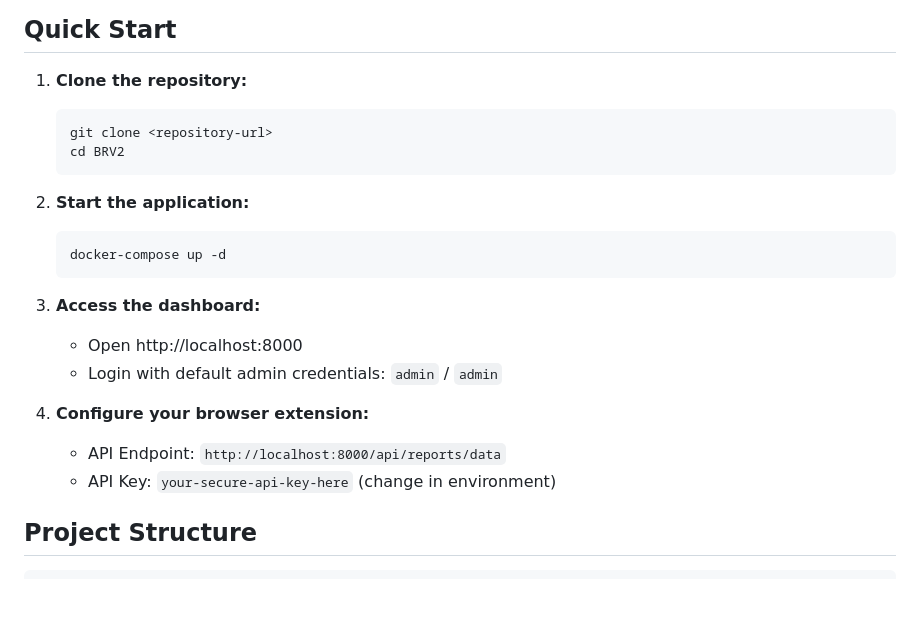
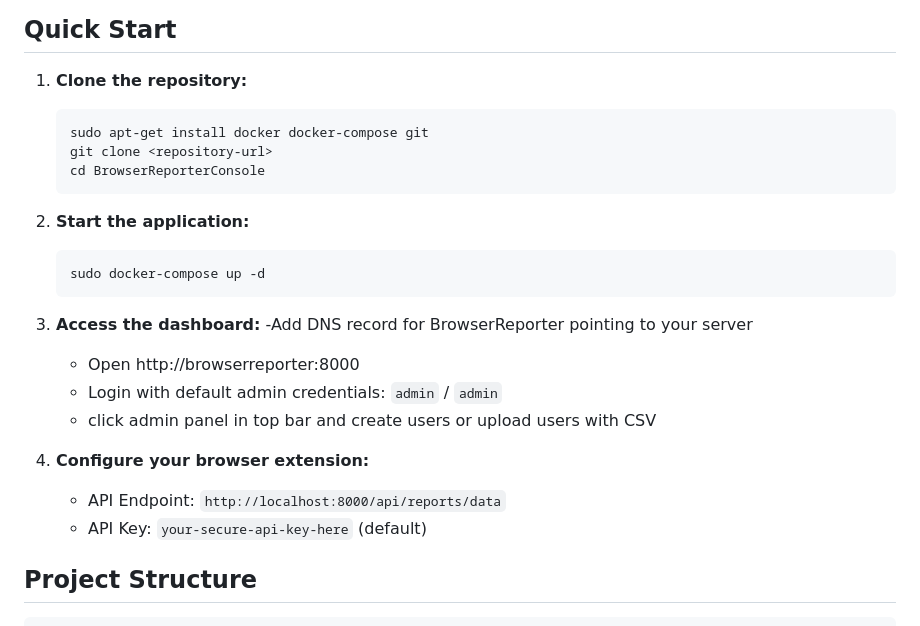
Before and after one commit to hefi46/BrowserReporterConsole, a Markdown page: README.md, the part around the change. Rendered like a GitHub page; blank space fills up the shorter version.

````diff
--- a/README.md
+++ b/README.md
@@ -34,22 +34,25 @@ A comprehensive dashboard system for collecting and analyzing browsing history d
 
 1. **Clone the repository:**
    ```bash
+   sudo apt-get install docker docker-compose git
    git clone <repository-url>
-   cd BRV2
+   cd BrowserReporterConsole
    ```
 
 2. **Start the application:**
    ```bash
-   docker-compose up -d
+   sudo docker-compose up -d
    ```
 
 3. **Access the dashboard:**
-   - Open http://localhost:8000
+   -Add DNS record for BrowserReporter pointing to your server
+   - Open http://browserreporter:8000
    - Login with default admin credentials: `admin` / `admin`
+   - click admin panel in top bar and create users or upload users with CSV
 
-4. **Configure your browser extension:**
+5. **Configure your browser extension:**
    - API Endpoint: `http://localhost:8000/api/reports/data`
-   - API Key: `your-secure-api-key-here` (change in environment)
+   - API Key: `your-secure-api-key-here` (default)
 
 ## Project Structure
 
````
